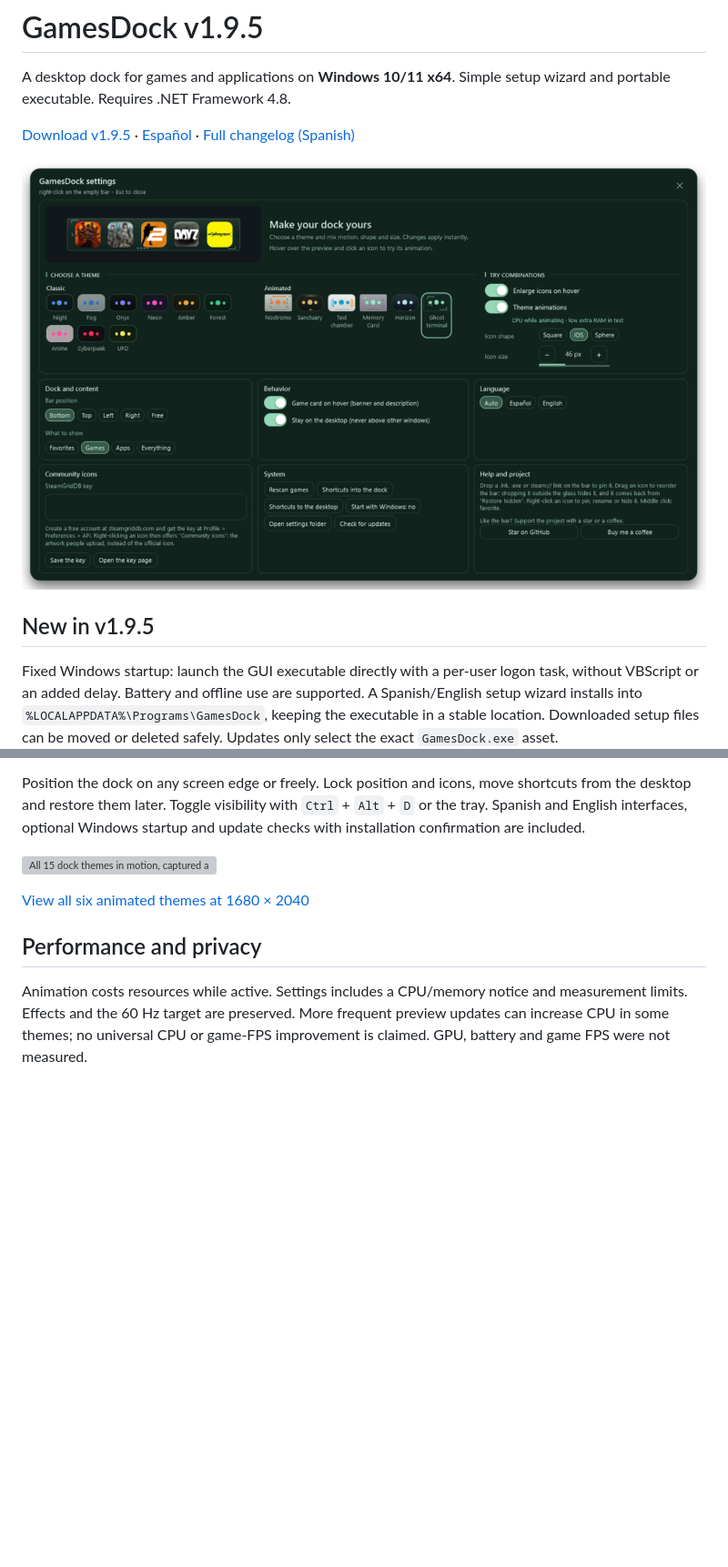
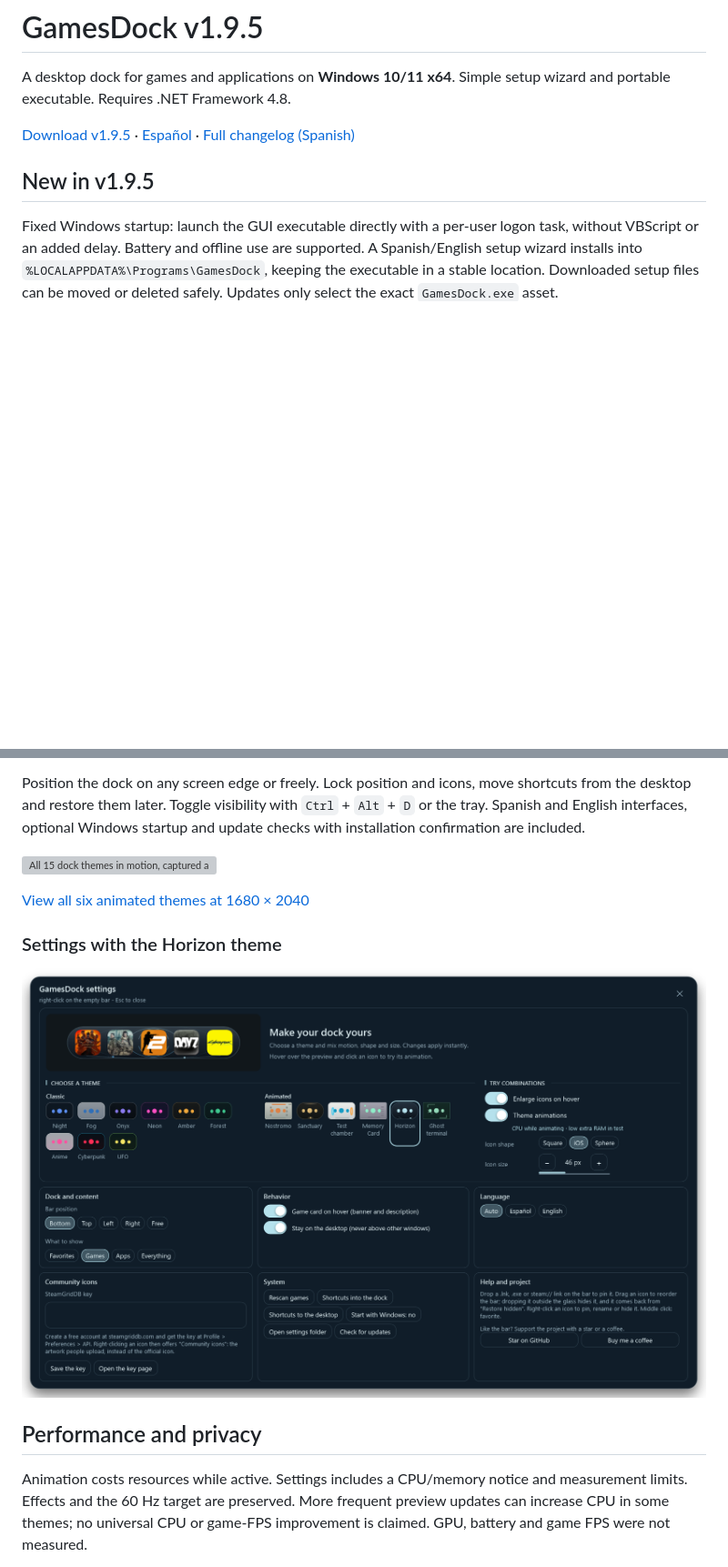
Before and after one commit to sadri-99/GAMESDOCK, a Markdown page: README.en.md, 2 parts joined by grey strips. Shown at 91% size. Rendered like a GitHub page; pictures changed too: docs/screenshots/v1.9.5/ajustes-horizonte-en.png (added); blank space fills up the shorter version; grey boxes are pictures that could not be loaded.

Commit message:
Show Horizon settings captures after theme GIFs in both READMEs

```diff
--- a/README.en.md
+++ b/README.en.md
@@ -4,7 +4,6 @@ A desktop dock for games and applications on **Windows 10/11 x64**. Simple setup
 
 [Download v1.9.5](https://github.com/sadri-99/GAMESDOCK/releases/tag/v1.9.5) · [Español](README.md) · [Full changelog (Spanish)](CHANGELOG.md)
 
-![All settings visible, English interface](docs/screenshots/v1.9.1/ajustes-en.png)
 
 ## New in v1.9.5
 
@@ -41,6 +40,10 @@ Position the dock on any screen edge or freely. Lock position and icons, move sh
 
 [View all six animated themes at 1680 × 2040](docs/screenshots/v1.9.5/temas-animados-hd.gif)
 
+### Settings with the Horizon theme
+
+![All settings with the Horizon theme](docs/screenshots/v1.9.5/ajustes-horizonte-en.png)
+
 ## Performance and privacy
 
 Animation costs resources while active. Settings includes a CPU/memory notice and measurement limits. Effects and the 60 Hz target are preserved. More frequent preview updates can increase CPU in some themes; no universal CPU or game-FPS improvement is claimed. GPU, battery and game FPS were not measured.
```
Also changed, not shown: README.md (+4 -1 lines), docs/screenshots/v1.9.5/ajustes-horizonte-es.png (added).
